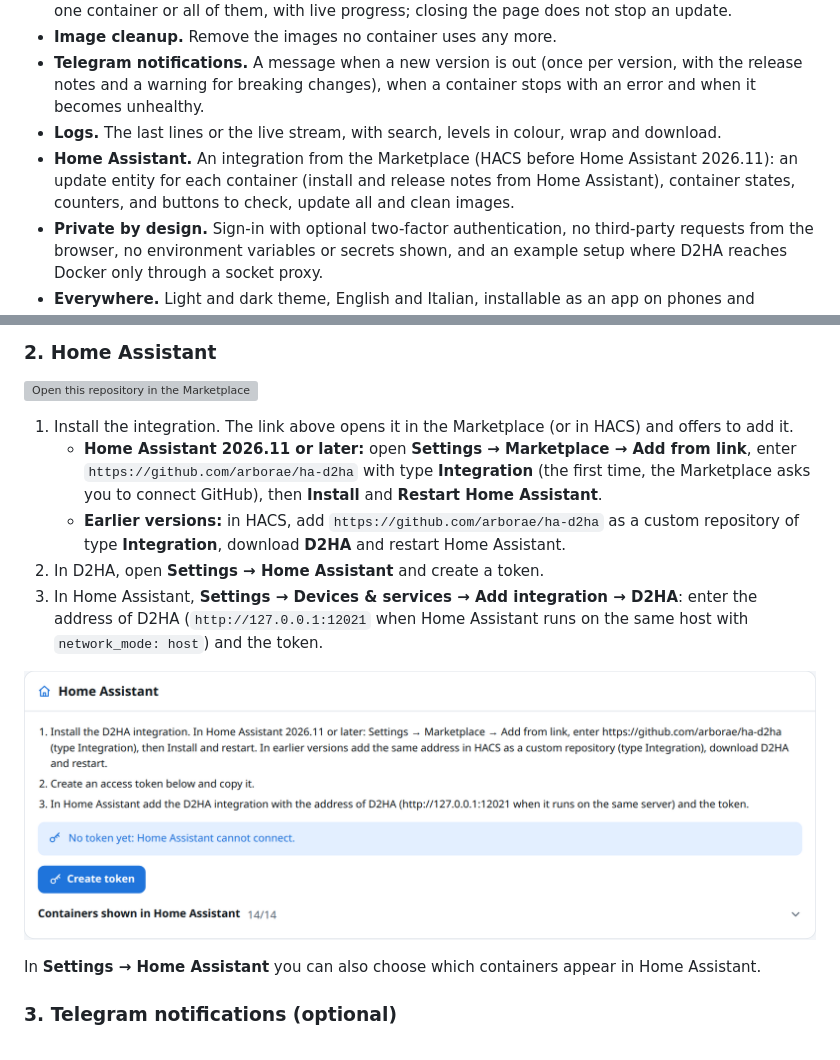
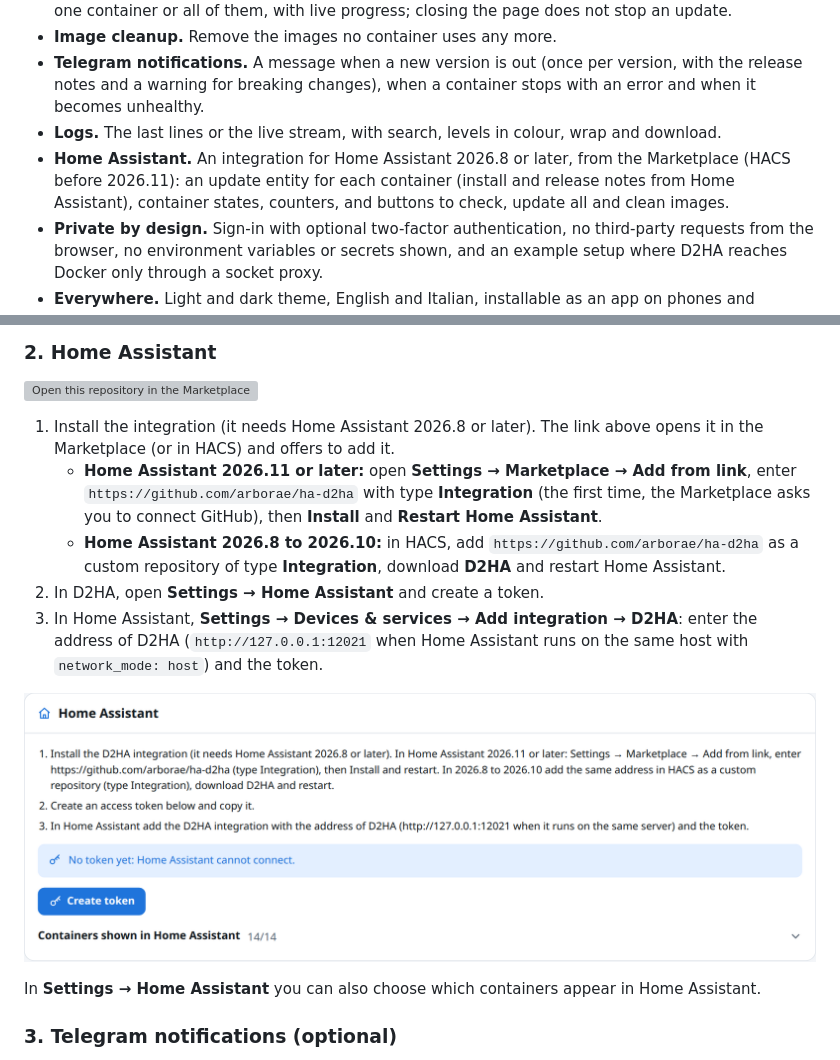
Before and after one commit to Arborae/docker2homeassistant, a Markdown page: README.md, 2 parts joined by grey strips. GitHub-like rendering; pictures changed too: docs/images/settings-home-assistant.png; grey boxes are pictures that could not be loaded.

Commit message:
docs: the integration needs Home Assistant 2026.8 or later
ha-d2ha 0.2.0 (one device per container, Arborae/ha-d2ha#3) uses
device registry calls that arrived in Home Assistant 2026.8.0, and its
hacs.json now declares that minimum. The README and Settings →
Home Assistant (English and Italian) say so, and the HACS route is now
"2026.8 to 2026.10" instead of "earlier versions". The README
screenshot of Settings is taken again from the demo.

Co-Authored-By: Claude Opus 5.5 <noreply@anthropic.com>

```diff
--- a/README.md
+++ b/README.md
@@ -16,7 +16,7 @@ D2HA is a container that watches your Docker host. It finds the real new version
 - **Image cleanup.** Remove the images no container uses any more.
 - **Telegram notifications.** A message when a new version is out (once per version, with the release notes and a warning for breaking changes), when a container stops with an error and when it becomes unhealthy.
 - **Logs.** The last lines or the live stream, with search, levels in colour, wrap and download.
-- **Home Assistant.** An integration from the Marketplace (HACS before Home Assistant 2026.11): an update entity for each container (install and release notes from Home Assistant), container states, counters, and buttons to check, update all and clean images.
+- **Home Assistant.** An integration for Home Assistant 2026.8 or later, from the Marketplace (HACS before 2026.11): an update entity for each container (install and release notes from Home Assistant), container states, counters, and buttons to check, update all and clean images.
 - **Private by design.** Sign-in with optional two-factor authentication, no third-party requests from the browser, no environment variables or secrets shown, and an example setup where D2HA reaches Docker only through a socket proxy.
 - **Everywhere.** Light and dark theme, English and Italian, installable as an app on phones and computers.
 
@@ -56,9 +56,9 @@ Options (all optional) are listed in [`.env.example`](.env.example): the hours b
 
 [![Open this repository in the Marketplace](https://my.home-assistant.io/badges/marketplace_repository.svg)](https://my.home-assistant.io/redirect/marketplace_repository/?owner=arborae&repository=ha-d2ha&category=integration)
 
-1. Install the integration. The link above opens it in the Marketplace (or in HACS) and offers to add it.
+1. Install the integration (it needs Home Assistant 2026.8 or later). The link above opens it in the Marketplace (or in HACS) and offers to add it.
    - **Home Assistant 2026.11 or later:** open **Settings → Marketplace → Add from link**, enter `https://github.com/arborae/ha-d2ha` with type **Integration** (the first time, the Marketplace asks you to connect GitHub), then **Install** and **Restart Home Assistant**.
-   - **Earlier versions:** in HACS, add `https://github.com/arborae/ha-d2ha` as a custom repository of type **Integration**, download **D2HA** and restart Home Assistant.
+   - **Home Assistant 2026.8 to 2026.10:** in HACS, add `https://github.com/arborae/ha-d2ha` as a custom repository of type **Integration**, download **D2HA** and restart Home Assistant.
 2. In D2HA, open **Settings → Home Assistant** and create a token.
 3. In Home Assistant, **Settings → Devices & services → Add integration → D2HA**: enter the address of D2HA (`http://127.0.0.1:12021` when Home Assistant runs on the same host with `network_mode: host`) and the token.
 
```
Also changed, not shown: CHANGELOG.md (+2 -0 lines), 2 other files.
